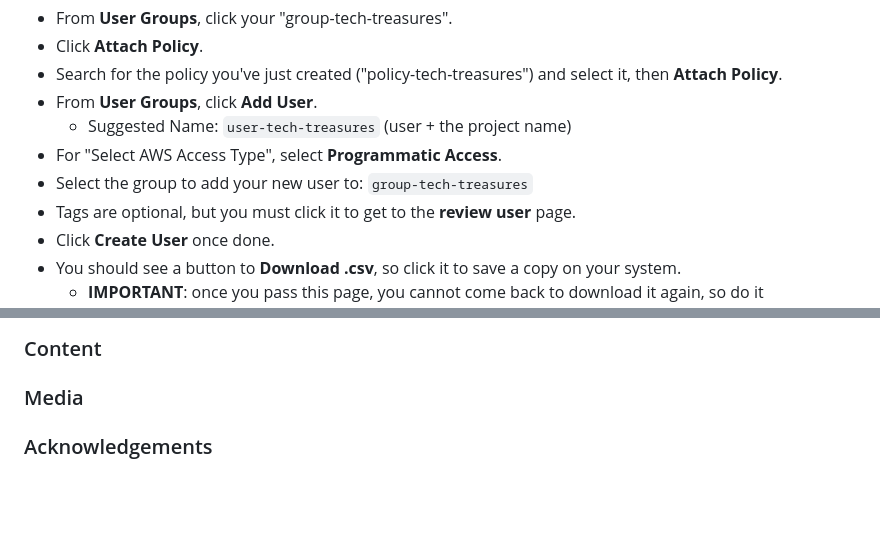
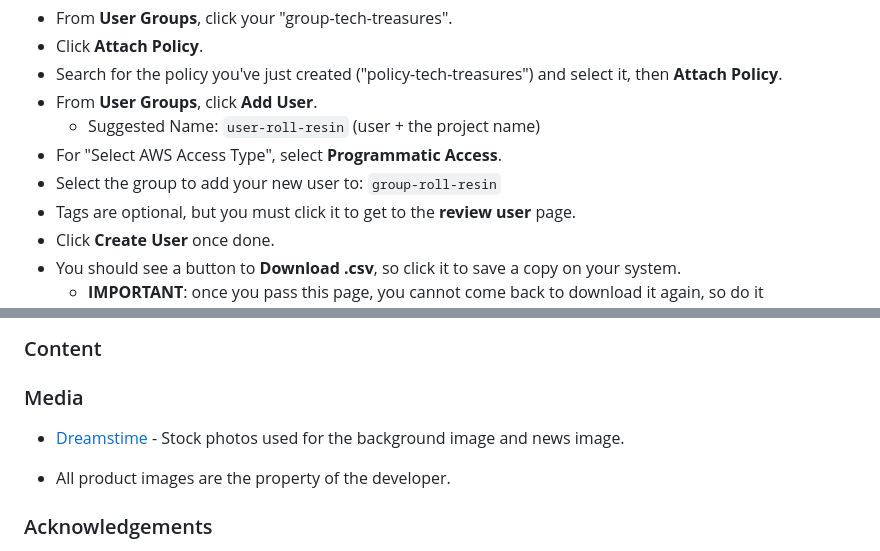
Before and after one commit to Melody-Lisa/roll-resin, a Markdown page: README.md, 2 parts joined by grey strips. GitHub-like rendering; blank space fills up the shorter version.

Commit message:
Add media credits

```diff
--- a/README.md
+++ b/README.md
@@ -550,9 +550,9 @@ Once on the IAM page, follow these steps:
 - Click __Attach Policy__.
 - Search for the policy you've just created ("policy-tech-treasures") and select it, then __Attach Policy__.
 - From __User Groups__, click __Add User__.
-  - Suggested Name: `user-tech-treasures` (user + the project name)
+  - Suggested Name: `user-roll-resin` (user + the project name)
 - For "Select AWS Access Type", select __Programmatic Access__.
-- Select the group to add your new user to: `group-tech-treasures`
+- Select the group to add your new user to: `group-roll-resin`
 - Tags are optional, but you must click it to get to the __review user__ page.
 - Click __Create User__ once done.
 - You should see a button to __Download .csv__, so click it to save a copy on your system.
@@ -738,7 +738,9 @@ Please see [TESTING.md](TESTING.md) for all testing elements of this site.
 
 ### Media
 
+* [Dreamstime](https://www.dreamstime.com/photos-images/dungeons-dragons-dice-background.html) - Stock photos used for the background image and news image.
 
+* All product images are the property of the developer.
 
 ### Acknowledgements
 
```
